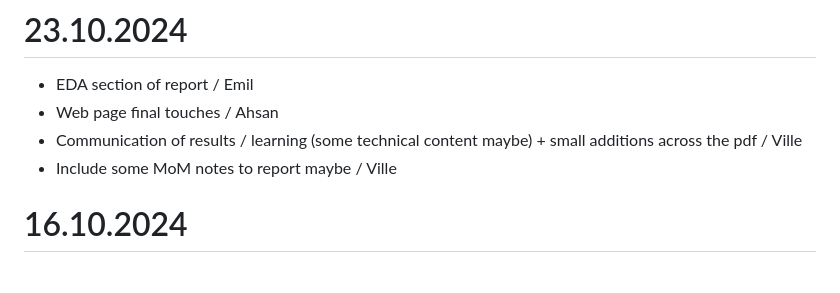
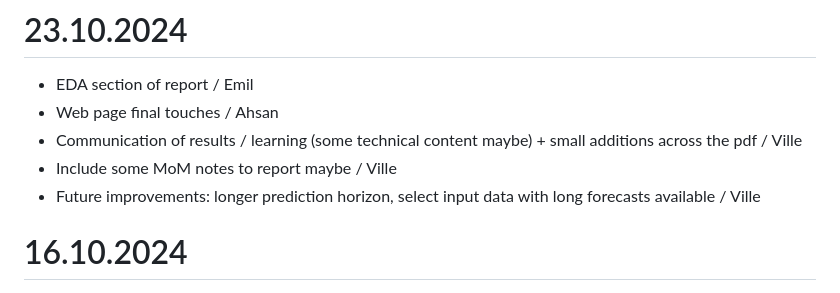
Before and after one commit to pirstov/Intro_to_DS_project, a Markdown page: README.md, the part around the change. GitHub-like rendering.

```diff
--- a/README.md
+++ b/README.md
@@ -8,6 +8,7 @@ The topic is on predicting the price of spot-electricity in Finland.
 - Web page final touches / Ahsan
 - Communication of results / learning (some technical content maybe) + small additions across the pdf / Ville
 - Include some MoM notes to report maybe / Ville
+- Future improvements: longer prediction horizon, select input data with long forecasts available / Ville
 
 # 16.10.2024
 - Random forest found good, TPOT helped
```
